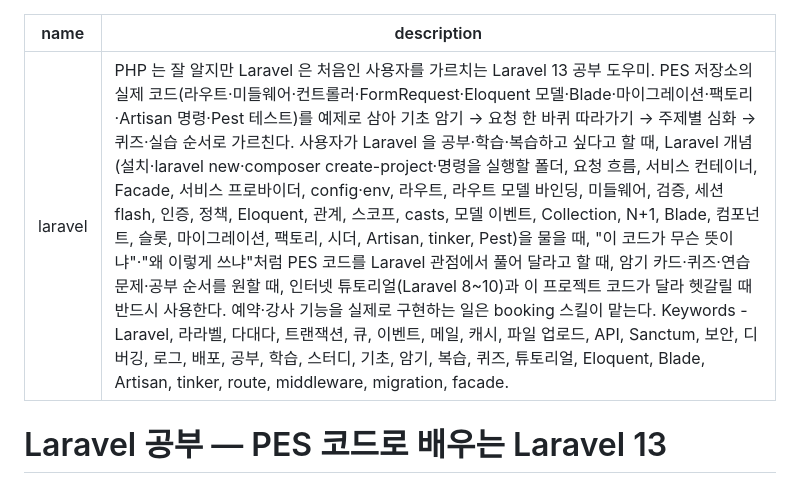
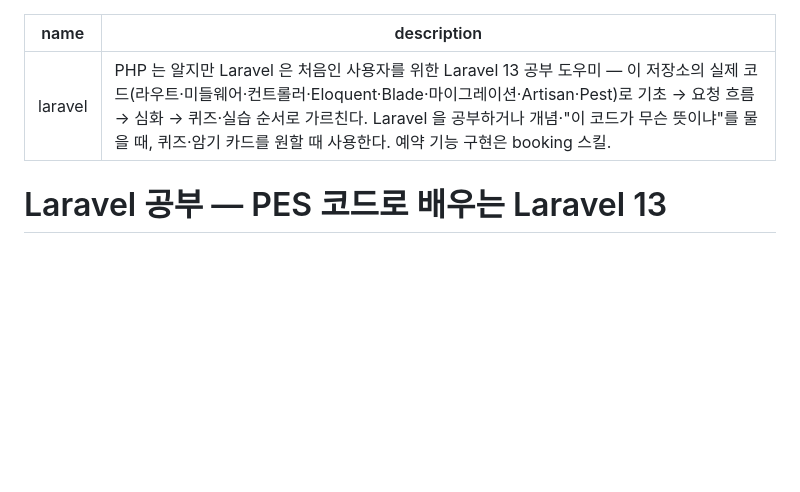
Before and after one commit to thruthesky/laravel, a Markdown page: SKILL.md, the part around the change. Drawn GitHub-style; blank space fills up the shorter version.

Commit message:
스킬 설명(description)을 짧게 — 매 대화 기본 컨텍스트 줄이기
Co-Authored-By: Claude Opus 5.5 <noreply@anthropic.com>

```diff
--- a/SKILL.md
+++ b/SKILL.md
@@ -1,6 +1,6 @@
 ---
 name: laravel
-description: PHP 는 잘 알지만 Laravel 은 처음인 사용자를 가르치는 Laravel 13 공부 도우미. PES 저장소의 실제 코드(라우트·미들웨어·컨트롤러·FormRequest·Eloquent 모델·Blade·마이그레이션·팩토리·Artisan 명령·Pest 테스트)를 예제로 삼아 기초 암기 → 요청 한 바퀴 따라가기 → 주제별 심화 → 퀴즈·실습 순서로 가르친다. 사용자가 Laravel 을 공부·학습·복습하고 싶다고 할 때, Laravel 개념(설치·laravel new·composer create-project·명령을 실행할 폴더, 요청 흐름, 서비스 컨테이너, Facade, 서비스 프로바이더, config·env, 라우트, 라우트 모델 바인딩, 미들웨어, 검증, 세션 flash, 인증, 정책, Eloquent, 관계, 스코프, casts, 모델 이벤트, Collection, N+1, Blade, 컴포넌트, 슬롯, 마이그레이션, 팩토리, 시더, Artisan, tinker, Pest)을 물을 때, "이 코드가 무슨 뜻이냐"·"왜 이렇게 쓰냐"처럼 PES 코드를 Laravel 관점에서 풀어 달라고 할 때, 암기 카드·퀴즈·연습 문제·공부 순서를 원할 때, 인터넷 튜토리얼(Laravel 8~10)과 이 프로젝트 코드가 달라 헷갈릴 때 반드시 사용한다. 예약·강사 기능을 실제로 구현하는 일은 booking 스킬이 맡는다. Keywords - Laravel, 라라벨, 다대다, 트랜잭션, 큐, 이벤트, 메일, 캐시, 파일 업로드, API, Sanctum, 보안, 디버깅, 로그, 배포, 공부, 학습, 스터디, 기초, 암기, 복습, 퀴즈, 튜토리얼, Eloquent, Blade, Artisan, tinker, route, middleware, migration, facade.
+description: PHP 는 알지만 Laravel 은 처음인 사용자를 위한 Laravel 13 공부 도우미 — 이 저장소의 실제 코드(라우트·미들웨어·컨트롤러·Eloquent·Blade·마이그레이션·Artisan·Pest)로 기초 → 요청 흐름 → 심화 → 퀴즈·실습 순서로 가르친다. Laravel 을 공부하거나 개념·"이 코드가 무슨 뜻이냐"를 물을 때, 퀴즈·암기 카드를 원할 때 사용한다. 예약 기능 구현은 booking 스킬.
 ---
 
 # Laravel 공부 — PES 코드로 배우는 Laravel 13
```
